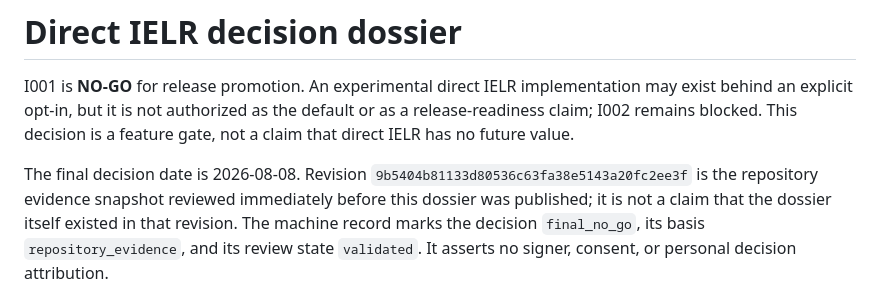
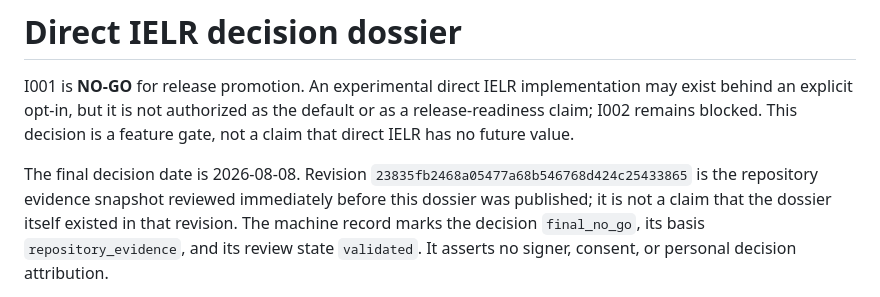
Before and after one commit to ydah/ibex, a Markdown page: docs/direct-ielr-decision.md, the part around the change. GitHub-like rendering.

Commit message:
docs: refresh direct IELR decision wording

```diff
--- a/docs/direct-ielr-decision.md
+++ b/docs/direct-ielr-decision.md
@@ -7,7 +7,7 @@ blocked. This decision is a feature gate, not a claim that direct IELR has no
 future value.
 
 The final decision date is 2026-08-08. Revision
-`9b5404b81133d80536c63fa38e5143a20fc2ee3f` is the repository evidence snapshot
+`23835fb2468a05477a68b546768d424c25433865` is the repository evidence snapshot
 reviewed immediately before this dossier was published; it is not a claim that
 the dossier itself existed in that revision. The machine record marks the
 decision `final_no_go`, its basis `repository_evidence`, and its review state
```
